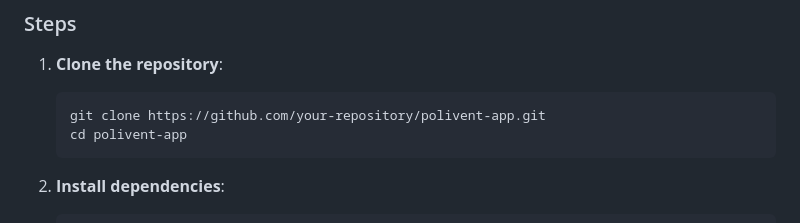
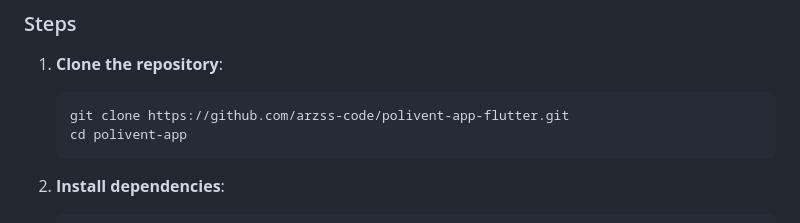
Before and after one commit to arzss-code/polivent-app-flutter, a Markdown page: README.md, the part around the change. GitHub-like rendering.

````diff
--- a/README.md
+++ b/README.md
@@ -50,7 +50,7 @@ To run the app locally, follow these steps:
 1. **Clone the repository**:
 
    ```bash
-   git clone https://github.com/your-repository/polivent-app.git
+   git clone https://github.com/arzss-code/polivent-app-flutter.git
    cd polivent-app
    ```
 
````
